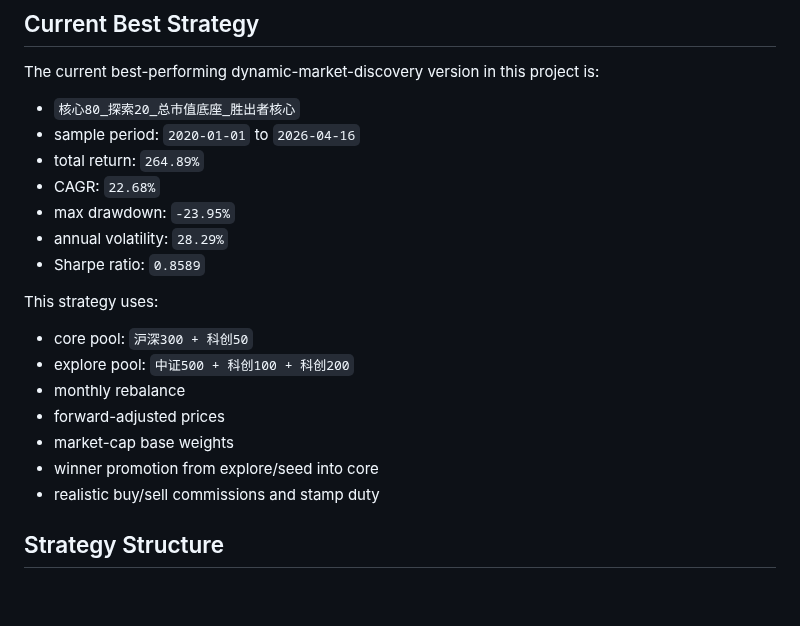
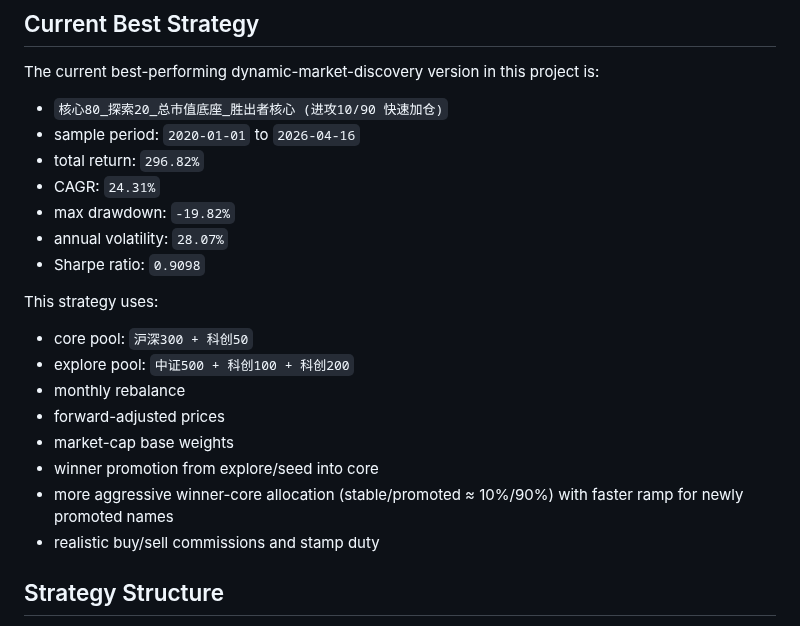
Before and after one commit to willyufan/aiinvestor, a Markdown page: README.md, the part around one of its changes. Drawn GitHub-style; blank space fills up the shorter version.

```diff
--- a/README.md
+++ b/README.md
@@ -13,13 +13,13 @@ The project focuses on building and iterating a monthly-rebalanced stock selecti
 
 The current best-performing dynamic-market-discovery version in this project is:
 
-- `核心80_探索20_总市值底座_胜出者核心`
+- `核心80_探索20_总市值底座_胜出者核心 (进攻10/90 快速加仓)`
 - sample period: `2020-01-01` to `2026-04-16`
-- total return: `264.89%`
-- CAGR: `22.68%`
-- max drawdown: `-23.95%`
-- annual volatility: `28.29%`
-- Sharpe ratio: `0.8589`
+- total return: `296.82%`
+- CAGR: `24.31%`
+- max drawdown: `-19.82%`
+- annual volatility: `28.07%`
+- Sharpe ratio: `0.9098`
 
 This strategy uses:
 
@@ -29,6 +29,7 @@ This strategy uses:
 - forward-adjusted prices
 - market-cap base weights
 - winner promotion from explore/seed into core
+- more aggressive winner-core allocation (stable/promoted ≈ 10%/90%) with faster ramp for newly promoted names
 - realistic buy/sell commissions and stamp duty
 
 ## Strategy Structure
```
Also changed, not shown: other parts of README.md (+9 -9 lines), docs/strategy_comparison.png, 2 other files.
